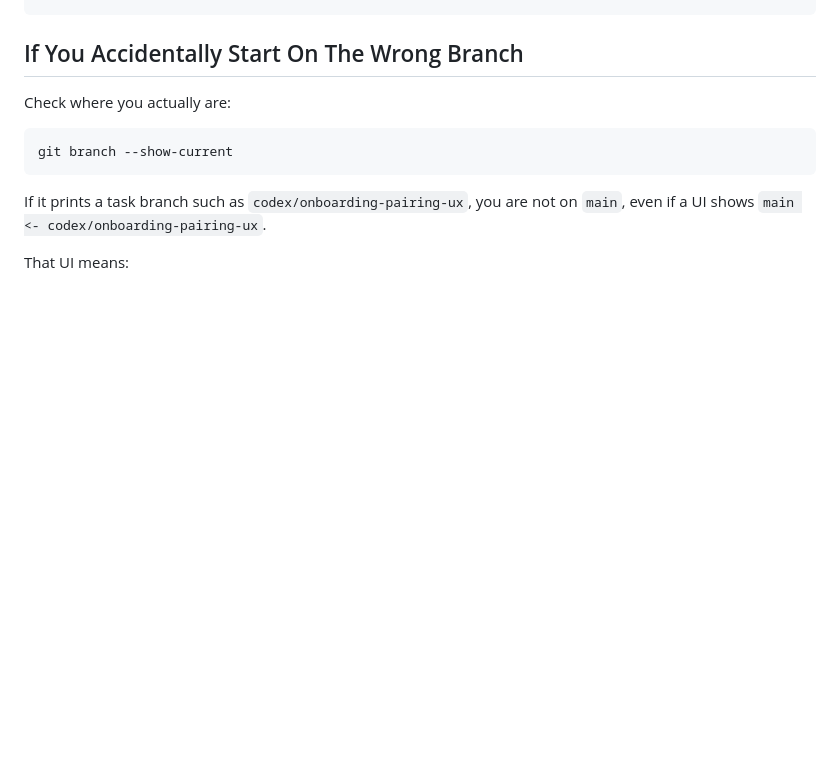
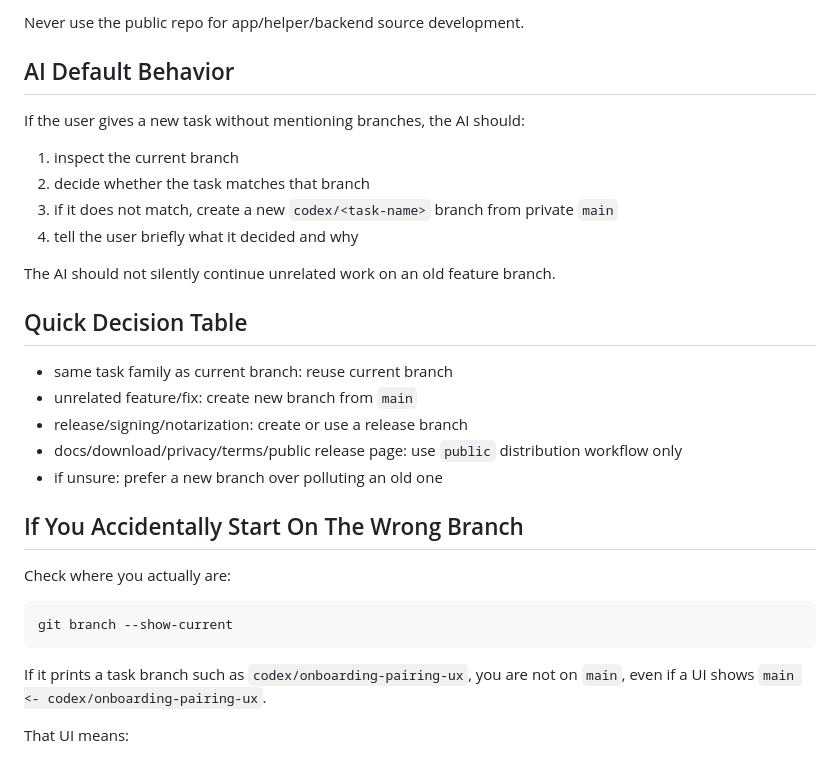
Before and after one commit to JasonYeYuhe/cli-pulse, a Markdown page: BRANCHING.md, the part around one of its changes. Rendered like a GitHub page; blank space fills up the shorter version.

Commit message:
docs(repo): define ai branch selection policy

```diff
--- a/BRANCHING.md
+++ b/BRANCHING.md
@@ -71,3 +153,25 @@ git checkout -b codex/volcano-engine-support
+Never use the public repo for app/helper/backend source development.
+
+## AI Default Behavior
+
+If the user gives a new task without mentioning branches, the AI should:
+
+1. inspect the current branch
+2. decide whether the task matches that branch
+3. if it does not match, create a new `codex/<task-name>` branch from private
+   `main`
+4. tell the user briefly what it decided and why
+
+The AI should not silently continue unrelated work on an old feature branch.
+
+## Quick Decision Table
+
+- same task family as current branch: reuse current branch
+- unrelated feature/fix: create new branch from `main`
+- release/signing/notarization: create or use a release branch
+- docs/download/privacy/terms/public release page: use `public` distribution
+  workflow only
+- if unsure: prefer a new branch over polluting an old one
 
 ## If You Accidentally Start On The Wrong Branch
 
```
Also changed, not shown: other parts of BRANCHING.md (+82 -0 lines), AGENTS.md (+8 -0 lines).
